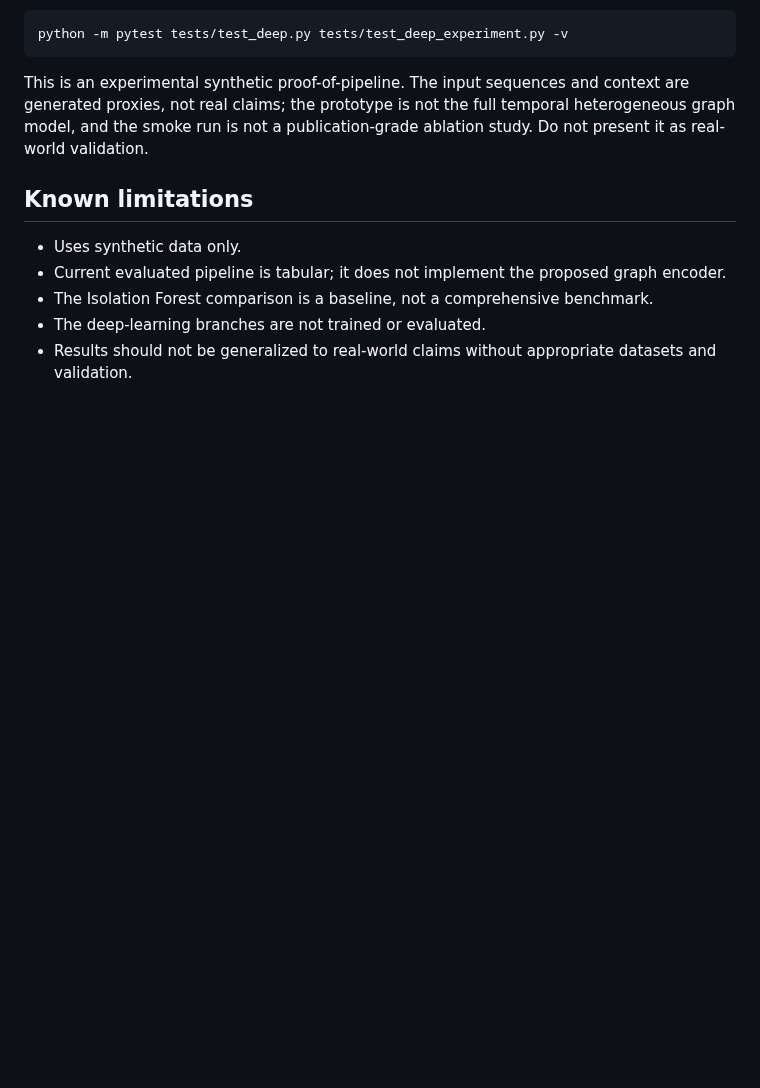
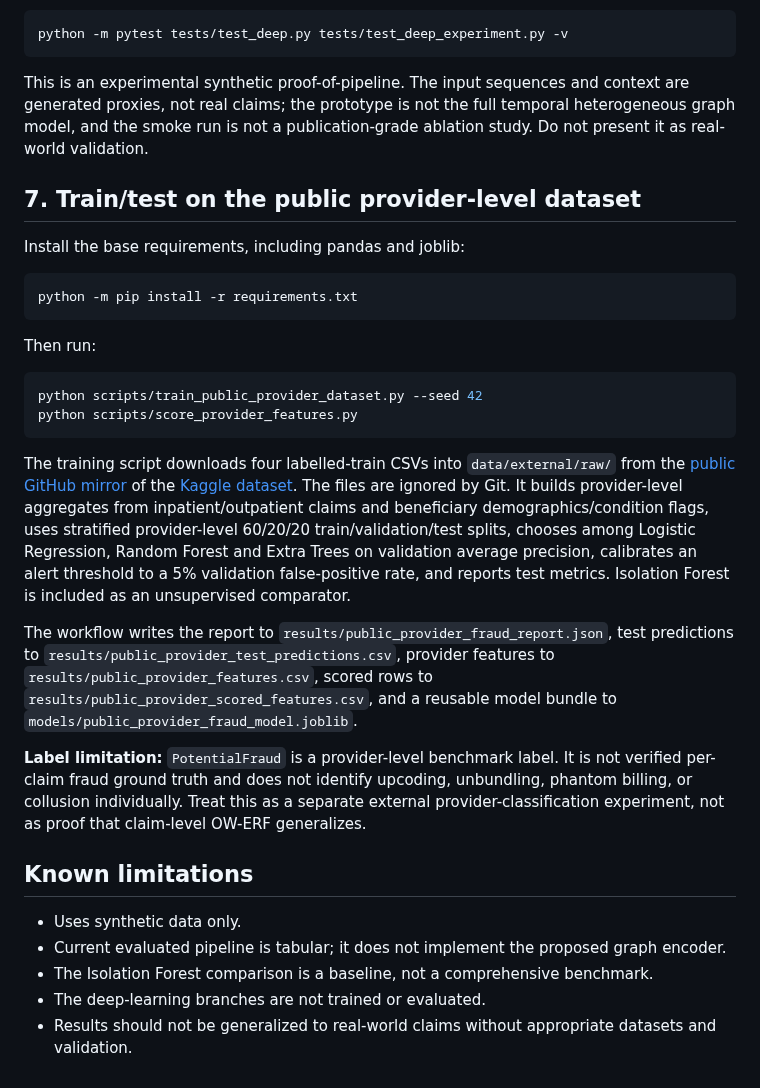
Before and after one commit to ishantpant2121/MUJ-DS-2430010379, a Markdown page: INSTALLATION.md, the part around the change. GitHub-like rendering; blank space fills up the shorter version.

Commit message:
docs: add end-to-end public dataset train-test instructions

````diff
--- a/INSTALLATION.md
+++ b/INSTALLATION.md
@@ -94,6 +94,27 @@ python -m pytest tests/test_deep.py tests/test_deep_experiment.py -v
 
 This is an experimental synthetic proof-of-pipeline. The input sequences and context are generated proxies, not real claims; the prototype is not the full temporal heterogeneous graph model, and the smoke run is not a publication-grade ablation study. Do not present it as real-world validation.
 
+## 7. Train/test on the public provider-level dataset
+
+Install the base requirements, including pandas and joblib:
+
+```bash
+python -m pip install -r requirements.txt
+```
+
+Then run:
+
+```bash
+python scripts/train_public_provider_dataset.py --seed 42
+python scripts/score_provider_features.py
+```
+
+The training script downloads four labelled-train CSVs into `data/external/raw/` from the [public GitHub mirror](https://github.com/reshmanalage/healthcare-provider-fraud-analytics) of the [Kaggle dataset](https://www.kaggle.com/datasets/rohitrox/healthcare-provider-fraud-detection-analysis). The files are ignored by Git. It builds provider-level aggregates from inpatient/outpatient claims and beneficiary demographics/condition flags, uses stratified provider-level 60/20/20 train/validation/test splits, chooses among Logistic Regression, Random Forest and Extra Trees on validation average precision, calibrates an alert threshold to a 5% validation false-positive rate, and reports test metrics. Isolation Forest is included as an unsupervised comparator.
+
+The workflow writes the report to `results/public_provider_fraud_report.json`, test predictions to `results/public_provider_test_predictions.csv`, provider features to `results/public_provider_features.csv`, scored rows to `results/public_provider_scored_features.csv`, and a reusable model bundle to `models/public_provider_fraud_model.joblib`.
+
+**Label limitation:** `PotentialFraud` is a provider-level benchmark label. It is not verified per-claim fraud ground truth and does not identify upcoding, unbundling, phantom billing, or collusion individually. Treat this as a separate external provider-classification experiment, not as proof that claim-level OW-ERF generalizes.
+
 ## Known limitations
 
 - Uses synthetic data only.
````
